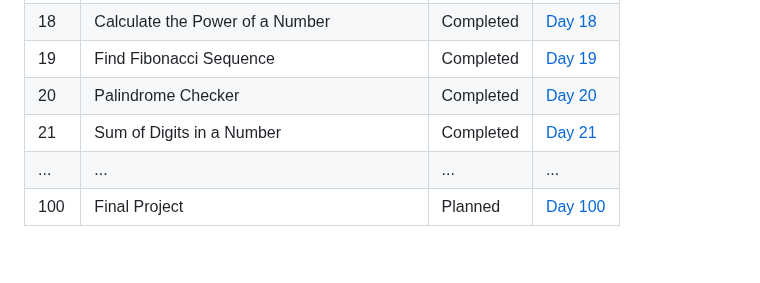
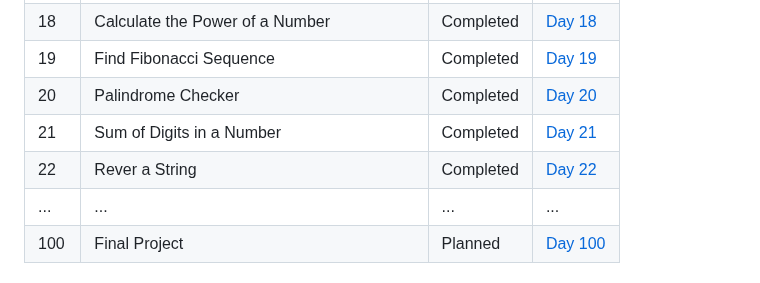
Before and after one commit to Yugal-kosamshile/100-Days-of-Coding-Challenge-Java, a Markdown page: README.md, the part around the change. GitHub-like rendering; blank space fills up the shorter version.

```diff
--- a/README.md
+++ b/README.md
@@ -42,6 +42,7 @@ Every day, I'll be adding a new folder corresponding to that day's challenge. Ea
 | 19   | Find Fibonacci Sequence | Completed | [Day 19](./Day%2019) |
 | 20   | Palindrome Checker | Completed | [Day 20](./Day%2020) |
 | 21   |  Sum of Digits in a Number | Completed | [Day 21](./Day%2021) |
+| 22   | Rever a String | Completed | [Day 22](./Day%2022) |
 | ... | ... | ... | ... |
 | 100 | Final Project | Planned | [Day 100](./Day100) |
 
```
